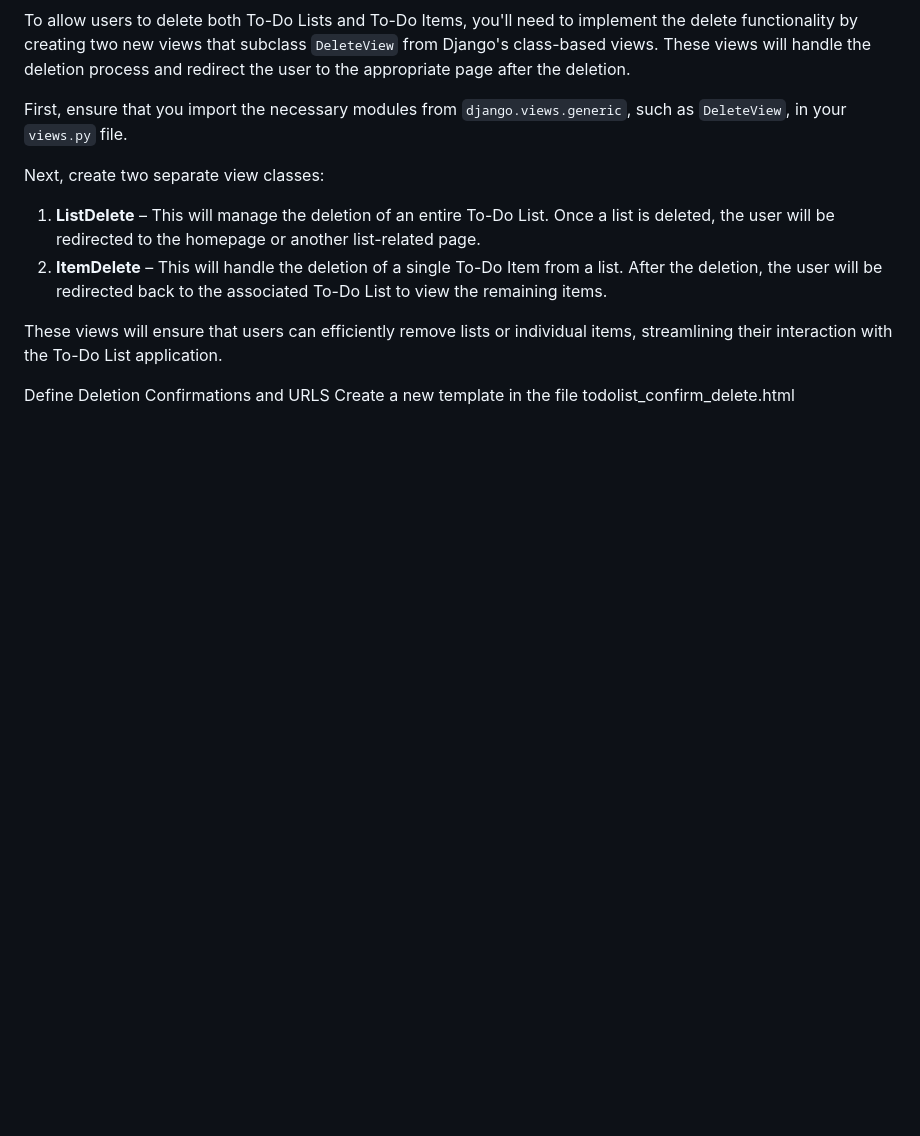
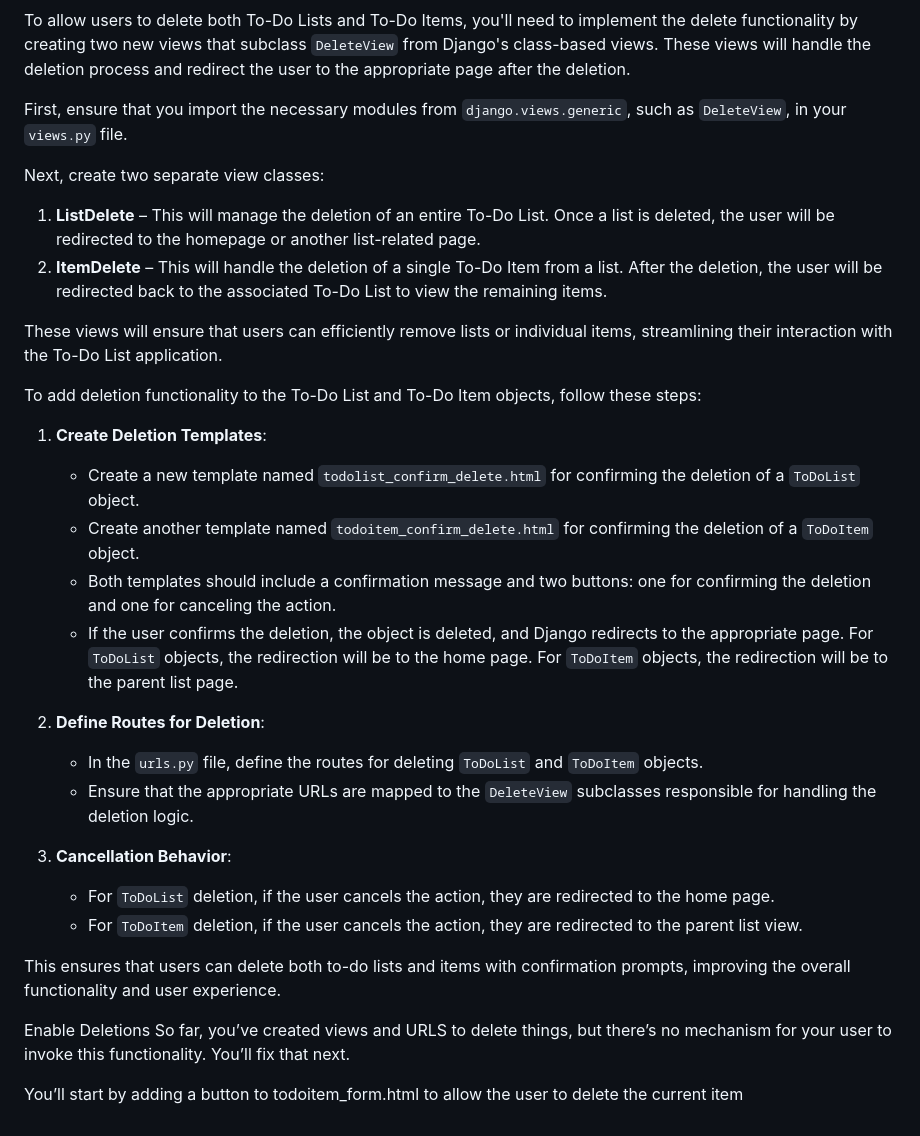
Before and after one commit to kai-ion/django_toList, a Markdown page: readme.md, the part around the change. Drawn GitHub-style; blank space fills up the shorter version.

Commit message:
updated - readme for delete form and item templates

```diff
--- a/readme.md
+++ b/readme.md
@@ -283,5 +283,28 @@ Next, create two separate view classes:
 
 These views will ensure that users can efficiently remove lists or individual items, streamlining their interaction with the To-Do List application.
 
-Define Deletion Confirmations and URLS
-Create a new template in the file todolist_confirm_delete.html
+
+To add deletion functionality to the To-Do List and To-Do Item objects, follow these steps:
+
+1. **Create Deletion Templates**:
+   - Create a new template named `todolist_confirm_delete.html` for confirming the deletion of a `ToDoList` object.
+   - Create another template named `todoitem_confirm_delete.html` for confirming the deletion of a `ToDoItem` object.
+   - Both templates should include a confirmation message and two buttons: one for confirming the deletion and one for canceling the action.
+   - If the user confirms the deletion, the object is deleted, and Django redirects to the appropriate page. For `ToDoList` objects, the redirection will be to the home page. For `ToDoItem` objects, the redirection will be to the parent list page.
+
+2. **Define Routes for Deletion**:
+   - In the `urls.py` file, define the routes for deleting `ToDoList` and `ToDoItem` objects.
+   - Ensure that the appropriate URLs are mapped to the `DeleteView` subclasses responsible for handling the deletion logic.
+
+3. **Cancellation Behavior**:
+   - For `ToDoList` deletion, if the user cancels the action, they are redirected to the home page.
+   - For `ToDoItem` deletion, if the user cancels the action, they are redirected to the parent list view.
+
+This ensures that users can delete both to-do lists and items with confirmation prompts, improving the overall functionality and user experience.
+
+
+
+Enable Deletions
+So far, you’ve created views and URLS to delete things, but there’s no mechanism for your user to invoke this functionality. You’ll fix that next.
+
+You’ll start by adding a button to todoitem_form.html to allow the user to delete the current item
```
